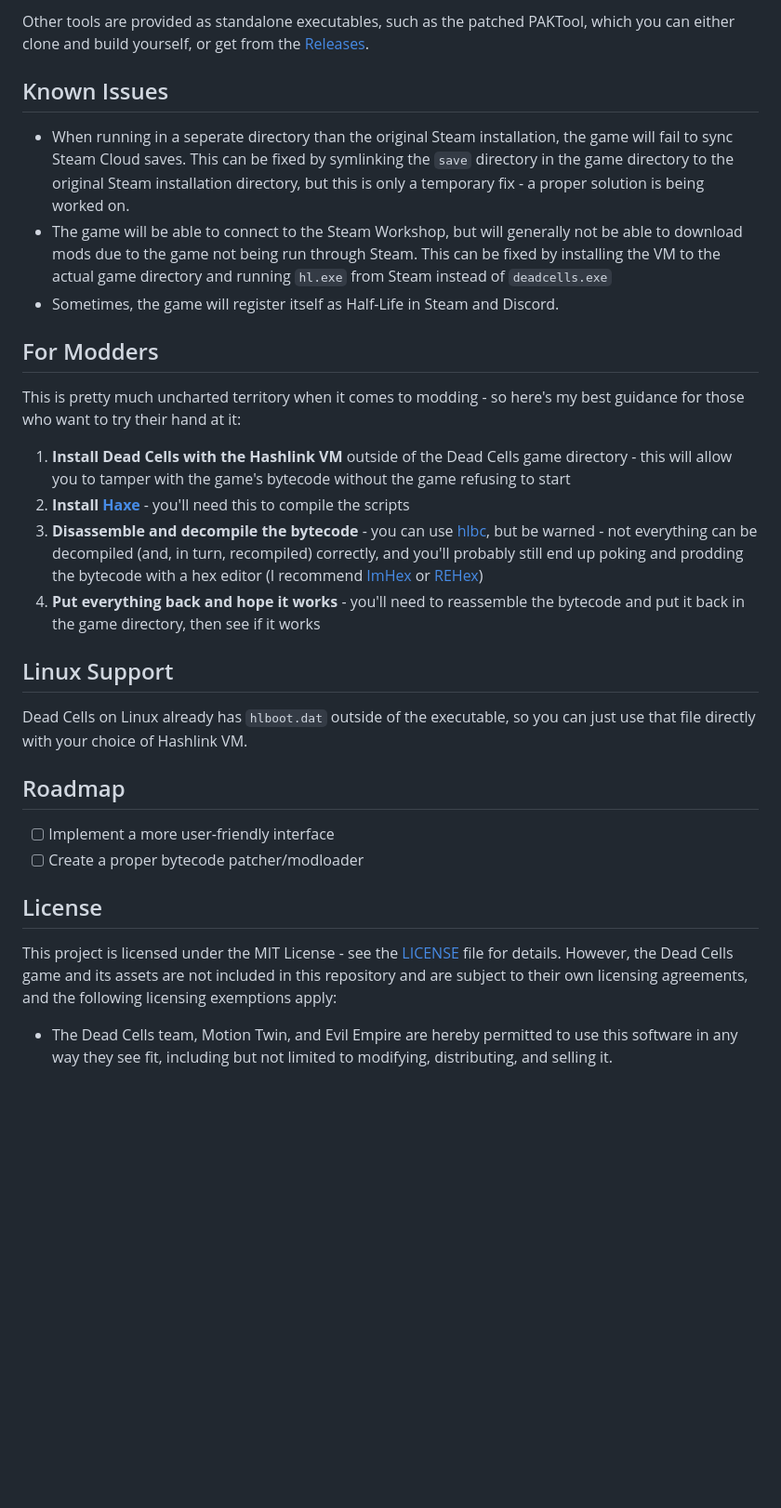
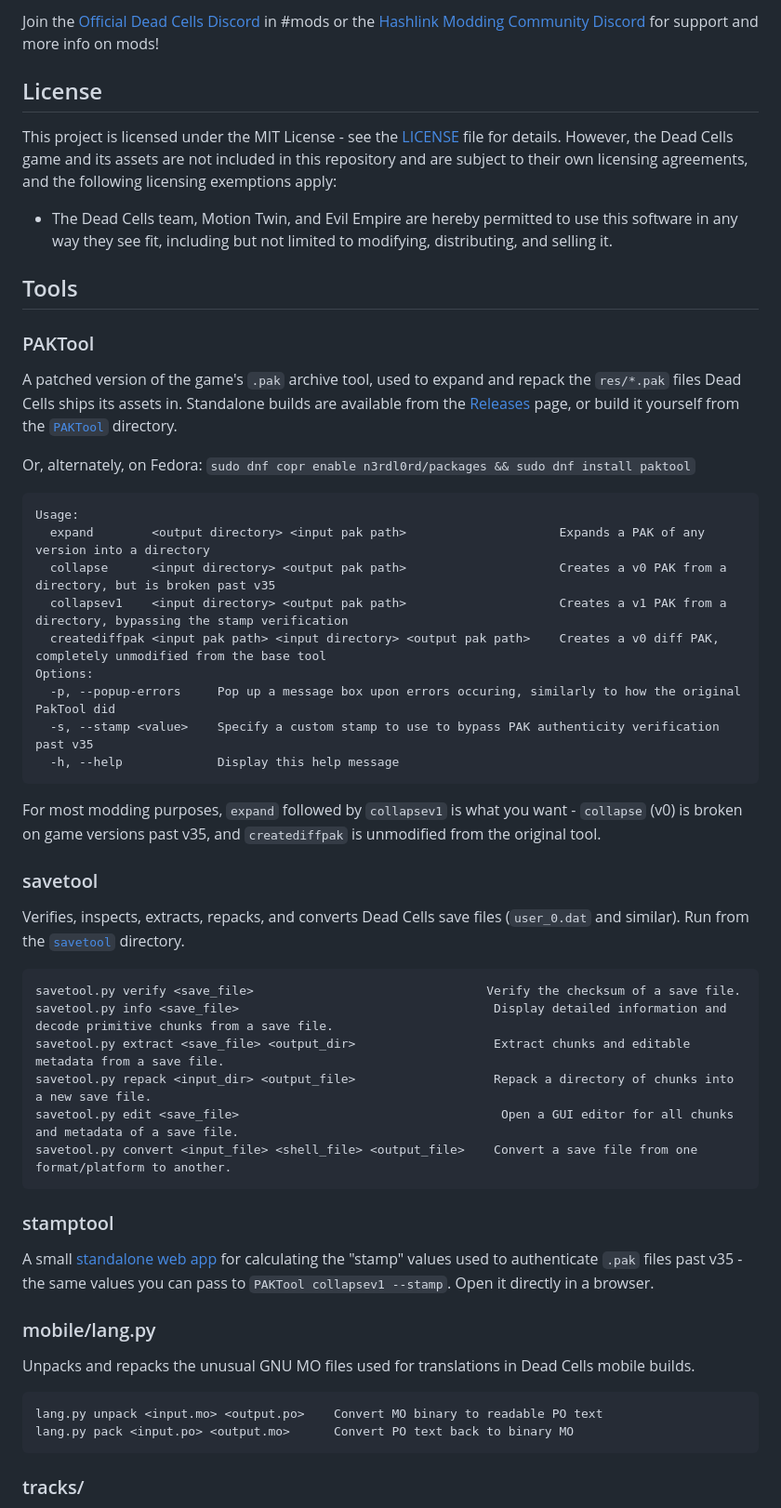
Before and after one commit to N3rdL0rd/alivecells, a Markdown page: README.md, the part around one of its changes. Shown at 93% size. GitHub-like rendering; blank space fills up the shorter version.

````diff
--- a/README.md
+++ b/README.md
@@ -67,31 +5,58 @@ options:
-Other tools are provided as standalone executables, such as the patched PAKTool, which you can either clone and build yourself, or get from the [Releases](https://github.com/N3rdL0rd/alivecells/releases).
-
-## Known Issues
-
-- When running in a seperate directory than the original Steam installation, the game will fail to sync Steam Cloud saves. This can be fixed by symlinking the `save` directory in the game directory to the original Steam installation directory, but this is only a temporary fix - a proper solution is being worked on.
-- The game will be able to connect to the Steam Workshop, but will generally not be able to download mods due to the game not being run through Steam. This can be fixed by installing the VM to the actual game directory and running `hl.exe` from Steam instead of `deadcells.exe`
-- Sometimes, the game will register itself as Half-Life in Steam and Discord.
-
-## For Modders
-
-This is pretty much uncharted territory when it comes to modding - so here's my best guidance for those who want to try their hand at it:
-
-1. **Install Dead Cells with the Hashlink VM** outside of the Dead Cells game directory - this will allow you to tamper with the game's bytecode without the game refusing to start
-2. **Install [Haxe](https://haxe.org/)** - you'll need this to compile the scripts
-3. **Disassemble and decompile the bytecode** - you can use [hlbc](https://github.com/Gui-Yom/hlbc), but be warned - not everything can be decompiled (and, in turn, recompiled) correctly, and you'll probably still end up poking and prodding the bytecode with a hex editor (I recommend [ImHex](https://imhex.werwolv.net/) or [REHex](https://rehex.solemnwarning.net/))
-4. **Put everything back and hope it works** - you'll need to reassemble the bytecode and put it back in the game directory, then see if it works
-
-## Linux Support
-
-Dead Cells on Linux already has `hlboot.dat` outside of the executable, so you can just use that file directly with your choice of Hashlink VM.
-
-## Roadmap
-
-- [ ] Implement a more user-friendly interface
-- [ ] Create a proper bytecode patcher/modloader
+Join the [Official Dead Cells Discord](https://discord.gg/Ru3vqTg5RH) in #mods or the [Hashlink Modding Community Discord](https://discord.gg/Es8ZpVkPey) for support and more info on mods!
 
 ## License
 
 This project is licensed under the MIT License - see the [LICENSE](LICENSE) file for details. However, the Dead Cells game and its assets are not included in this repository and are subject to their own licensing agreements, and the following licensing exemptions apply:
 
 - The Dead Cells team, Motion Twin, and Evil Empire are hereby permitted to use this software in any way they see fit, including but not limited to modifying, distributing, and selling it.
+
+## Tools
+
+### PAKTool
+
+A patched version of the game's `.pak` archive tool, used to expand and repack the `res/*.pak` files Dead Cells ships its assets in. Standalone builds are available from the [Releases](https://github.com/N3rdL0rd/alivecells/releases) page, or build it yourself from the [`PAKTool`](PAKTool) directory.
+
+Or, alternately, on Fedora: `sudo dnf copr enable n3rdl0rd/packages && sudo dnf install paktool`
+
+```plaintext
+Usage:
+  expand        <output directory> <input pak path>                     Expands a PAK of any version into a directory
+  collapse      <input directory> <output pak path>                     Creates a v0 PAK from a directory, but is broken past v35
+  collapsev1    <input directory> <output pak path>                     Creates a v1 PAK from a directory, bypassing the stamp verification
+  creatediffpak <input pak path> <input directory> <output pak path>    Creates a v0 diff PAK, completely unmodified from the base tool
+Options:
+  -p, --popup-errors     Pop up a message box upon errors occuring, similarly to how the original PakTool did
+  -s, --stamp <value>    Specify a custom stamp to use to bypass PAK authenticity verification past v35
+  -h, --help             Display this help message
+```
+
+For most modding purposes, `expand` followed by `collapsev1` is what you want - `collapse` (v0) is broken on game versions past v35, and `creatediffpak` is unmodified from the original tool.
+
+### savetool
+
+Verifies, inspects, extracts, repacks, and converts Dead Cells save files (`user_0.dat` and similar). Run from the [`savetool`](savetool) directory.
+
+```plaintext
+savetool.py verify <save_file>                                Verify the checksum of a save file.
+savetool.py info <save_file>                                   Display detailed information and decode primitive chunks from a save file.
+savetool.py extract <save_file> <output_dir>                   Extract chunks and editable metadata from a save file.
+savetool.py repack <input_dir> <output_file>                   Repack a directory of chunks into a new save file.
+savetool.py edit <save_file>                                    Open a GUI editor for all chunks and metadata of a save file.
+savetool.py convert <input_file> <shell_file> <output_file>    Convert a save file from one format/platform to another.
+```
+
+### stamptool
+
+A small [standalone web app](https://n3rdl0rd.github.io/alivecells/stamptool) for calculating the "stamp" values used to authenticate `.pak` files past v35 - the same values you can pass to `PAKTool collapsev1 --stamp`. Open it directly in a browser.
+
+### mobile/lang.py
+
+Unpacks and repacks the unusual GNU MO files used for translations in Dead Cells mobile builds.
+
+```plaintext
+lang.py unpack <input.mo> <output.po>    Convert MO binary to readable PO text
+lang.py pack <input.po> <output.mo>      Convert PO text back to binary MO
+```
+
+### tracks/
+
````
Also changed, not shown: other parts of README.md (+37 -63 lines).
